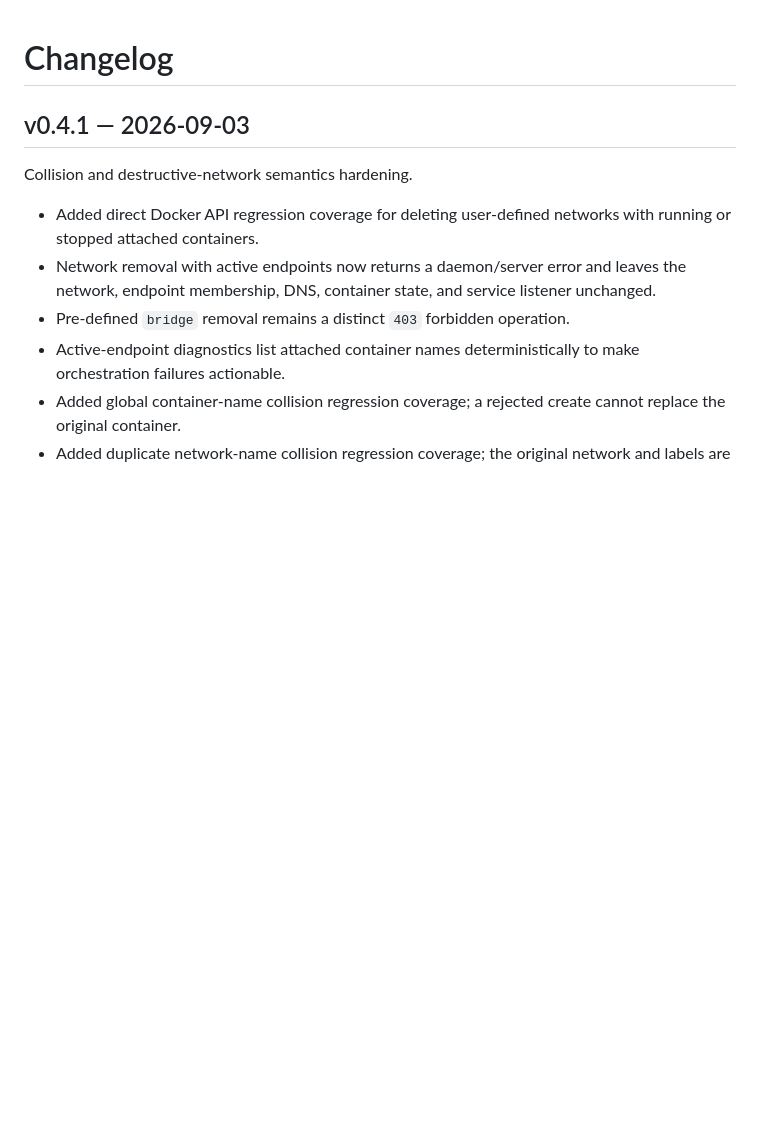
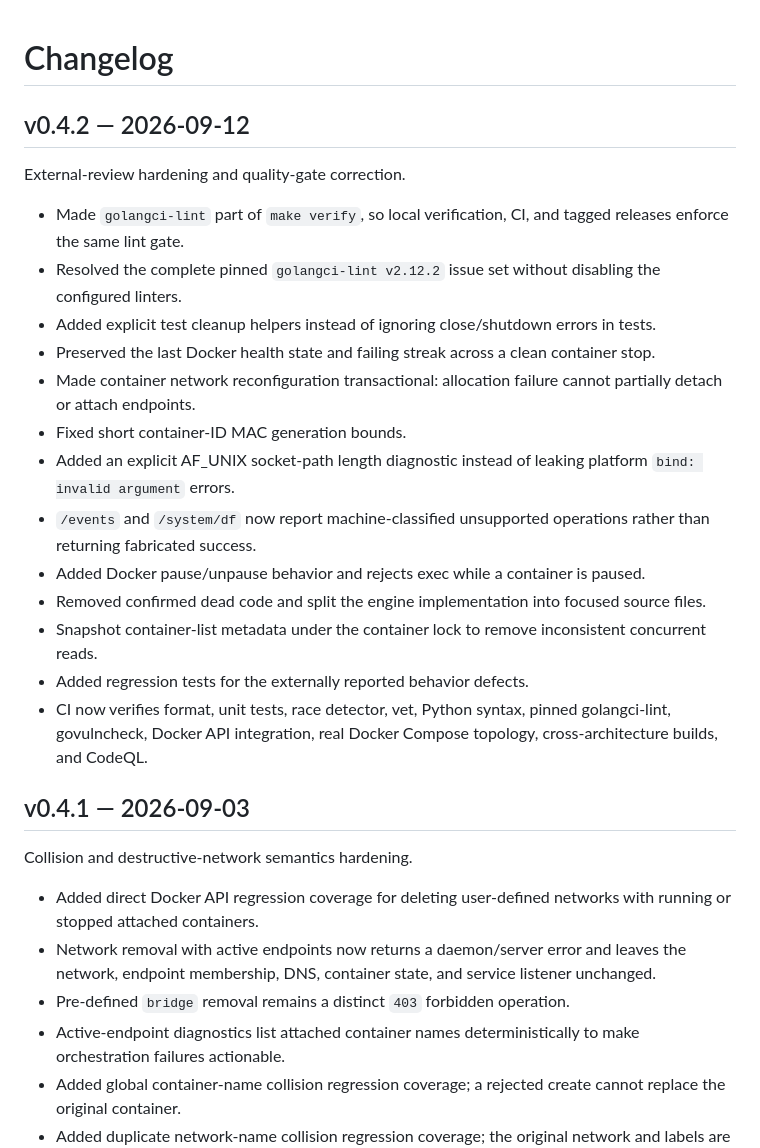
Before and after one commit to vas1le/docker-zero, a Markdown page: CHANGELOG.md, the part around the change. GitHub-like rendering; blank space fills up the shorter version.

Commit message:
docs: document 0.4.2 review hardening

```diff
--- a/CHANGELOG.md
+++ b/CHANGELOG.md
@@ -1,4 +1,22 @@
 # Changelog
+
+## v0.4.2 — 2026-09-12
+
+External-review hardening and quality-gate correction.
+
+- Made `golangci-lint` part of `make verify`, so local verification, CI, and tagged releases enforce the same lint gate.
+- Resolved the complete pinned `golangci-lint v2.12.2` issue set without disabling the configured linters.
+- Added explicit test cleanup helpers instead of ignoring close/shutdown errors in tests.
+- Preserved the last Docker health state and failing streak across a clean container stop.
+- Made container network reconfiguration transactional: allocation failure cannot partially detach or attach endpoints.
+- Fixed short container-ID MAC generation bounds.
+- Added an explicit AF_UNIX socket-path length diagnostic instead of leaking platform `bind: invalid argument` errors.
+- `/events` and `/system/df` now report machine-classified unsupported operations rather than returning fabricated success.
+- Added Docker pause/unpause behavior and rejects exec while a container is paused.
+- Removed confirmed dead code and split the engine implementation into focused source files.
+- Snapshot container-list metadata under the container lock to remove inconsistent concurrent reads.
+- Added regression tests for the externally reported behavior defects.
+- CI now verifies format, unit tests, race detector, vet, Python syntax, pinned golangci-lint, govulncheck, Docker API integration, real Docker Compose topology, cross-architecture builds, and CodeQL.
 
 ## v0.4.1 — 2026-09-03
 
```
